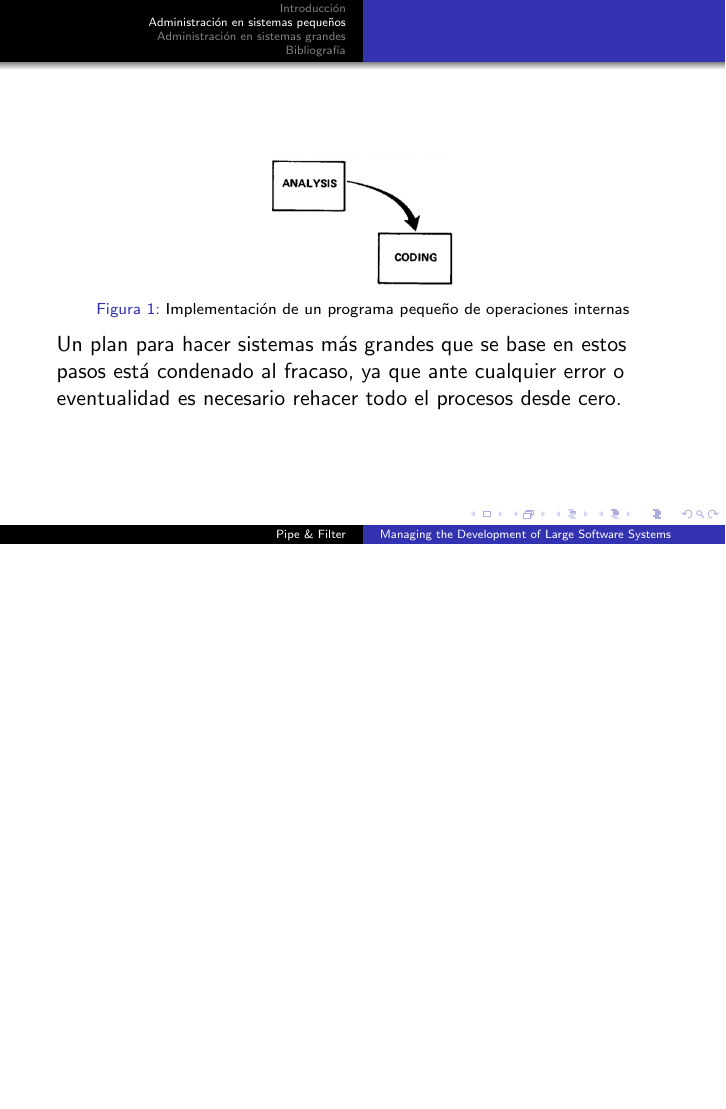
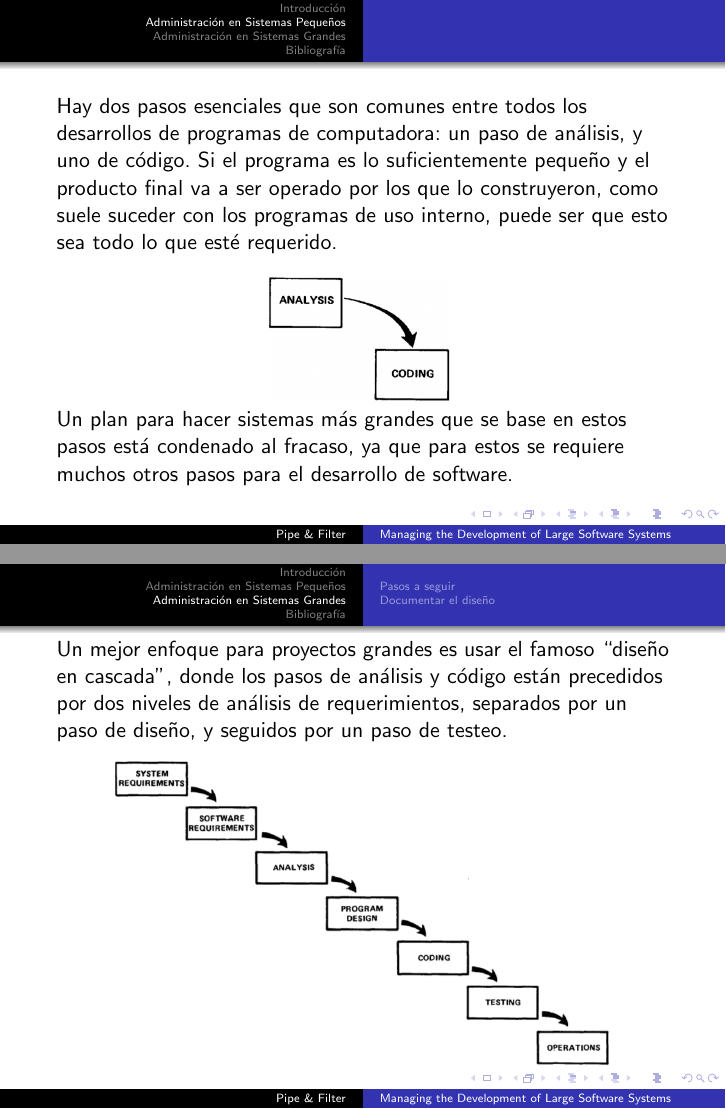
Before and after one commit to daleman/ing2, LaTeX slides (paper/paper_beamer.tex): page 4 of 11 before the commit and pages 5 and 6 of 16 after it, the two joined at a grey line, the shorter picture padded with empty space. Compiled offline with pdfLaTeX.

Commit message:
Diseno en grande.

```diff
--- a/paper/paper_beamer.tex
+++ b/paper/paper_beamer.tex
@@ -61,23 +61,33 @@ Winston W. Royce (1929 – 7 de junio de 1995)
 \end{frame}
 
 
-\section{Administración en sistemas pequeños}
+\section{Administración en Sistemas Pequeños}
 
 \begin{frame}[fragile]
-%Hay dos pasos esenciales que son comunes entre todos los desarrollos de programas de computadora: un paso de análisis, y uno de código. Si el programa es lo suficientemente pequeño y el producto final va a ser operado por los que lo construyeron, como suele suceder con los programas de uso interno, puede ser que esto sea todo lo que esté requerido.
+Hay dos pasos esenciales que son comunes entre todos los desarrollos de programas de computadora: un paso de análisis, y uno de código. Si el programa es lo suficientemente pequeño y el producto final va a ser operado por los que lo construyeron, como suele suceder con los programas de uso interno, puede ser que esto sea todo lo que esté requerido.
 
 \begin{figure}[h]
 \includegraphics[width=.3\textwidth]{figures/small.png}
-
-\caption{Implementación de un programa pequeño de operaciones internas}
-{}
+\alt<1>{%
+	\caption{Implementación de un programa pequeño de operaciones internas}
+}{}
 \end{figure}
 
 \vspace{-1em}
 
-Un plan para hacer sistemas más grandes que se base en estos pasos está condenado al fracaso, ya que ante cualquier error o eventualidad es necesario rehacer todo el procesos desde cero.
-
+\alt<2>{%
+Un plan para hacer sistemas más grandes que se base en estos pasos está condenado al fracaso, ya que para estos se requiere muchos otros pasos para el desarrollo de software.
+}{}
 
 \end{frame}
 
-\section{Administración en sistemas grandes}
+\section{Administración en Sistemas Grandes}
+
+\begin{frame}[fragile]
+Un mejor enfoque para proyectos grandes es usar el famoso ``diseño en cascada'', donde los pasos de análisis y código están precedidos por dos niveles de análisis de requerimientos, separados por un paso de diseño, y seguidos por un paso de testeo.
+
+\begin{center}
+\includegraphics[height=.7\textheight]{figures/large.png}
+\end{center}
+
+\end{frame}
```
Also changed, not shown: paper/figures/large.png (added), paper/figures/largebad.png (added), paper/figures/largecool.png (added), paper/paper_beamer.tex (36 more changed lines).
